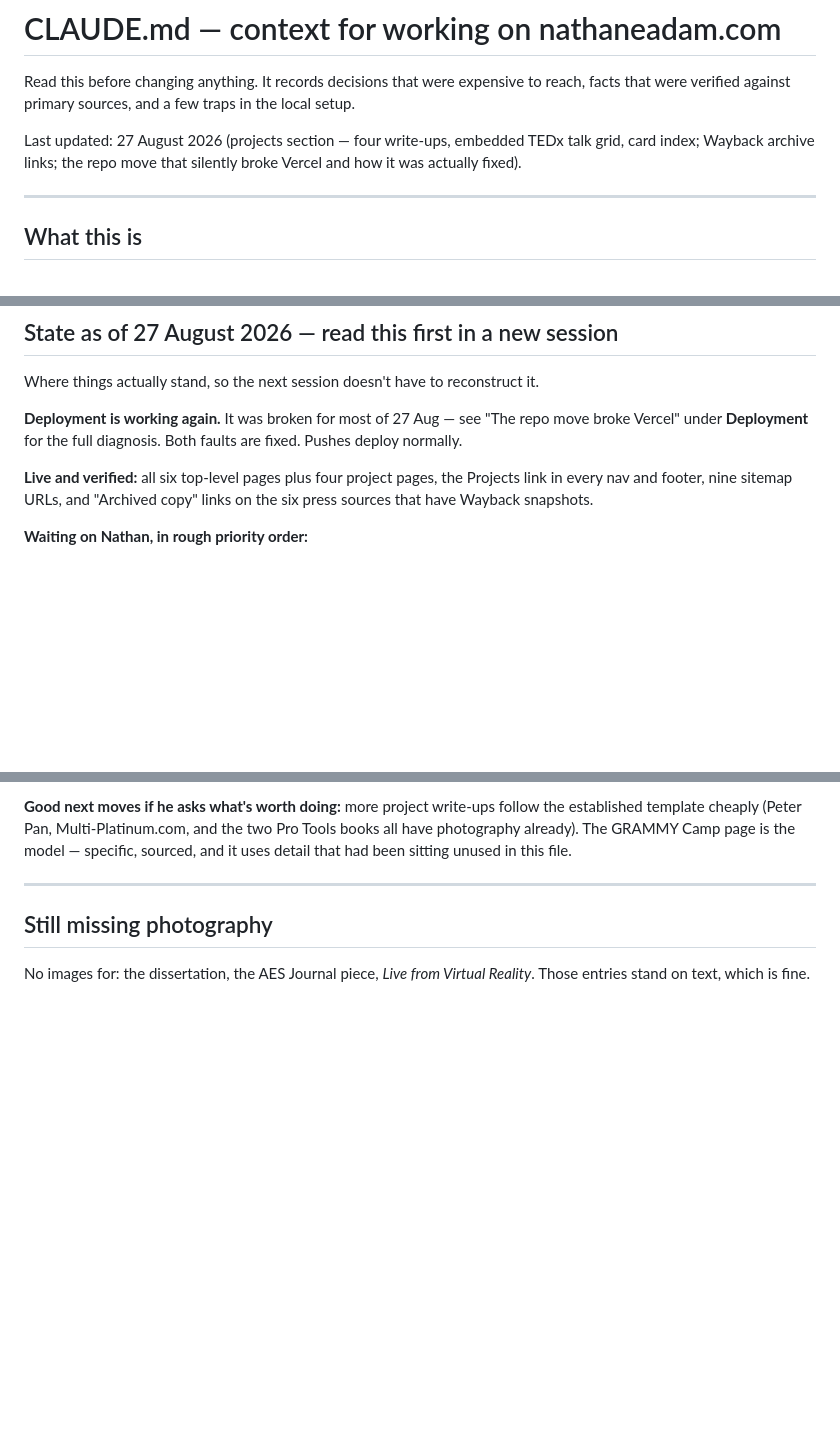
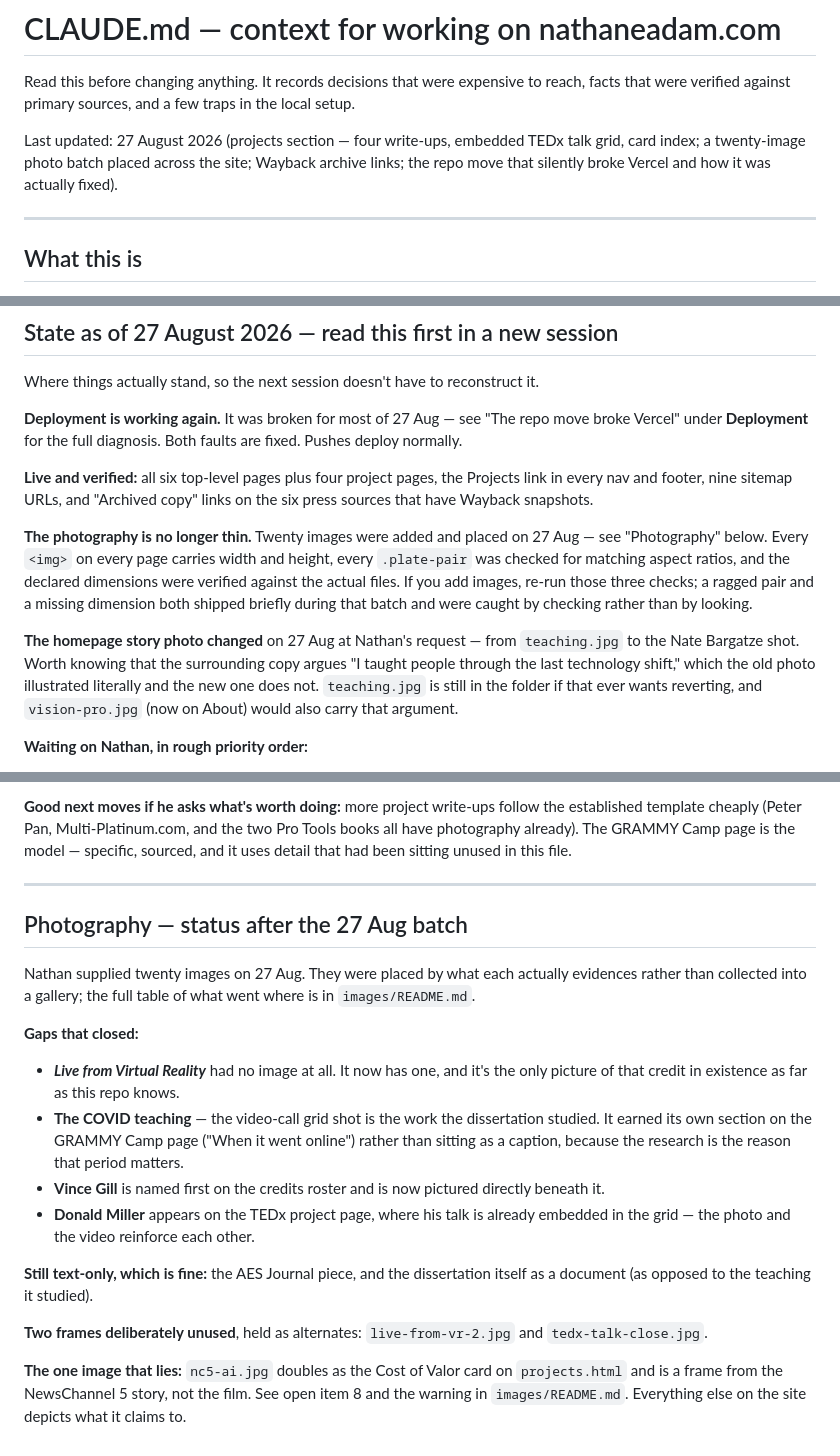
Before and after one commit to nathaneadam-del/nathaneadam-site, a Markdown page: CLAUDE.md, 3 parts joined by grey strips. Drawn GitHub-style; blank space fills up the shorter version.

```diff
--- a/CLAUDE.md
+++ b/CLAUDE.md
@@ -5,8 +5,9 @@ reach, facts that were verified against primary sources, and a few traps in the
 local setup.
 
 Last updated: 27 August 2026 (projects section — four write-ups, embedded TEDx
-talk grid, card index; Wayback archive links; the repo move that silently broke
-Vercel and how it was actually fixed).
+talk grid, card index; a twenty-image photo batch placed across the site;
+Wayback archive links; the repo move that silently broke Vercel and how it was
+actually fixed).
 
 ---
 
@@ -600,6 +601,20 @@ fixed. Pushes deploy normally.
 Projects link in every nav and footer, nine sitemap URLs, and "Archived copy"
 links on the six press sources that have Wayback snapshots.
 
+**The photography is no longer thin.** Twenty images were added and placed on
+27 Aug — see "Photography" below. Every `<img>` on every page carries width and
+height, every `.plate-pair` was checked for matching aspect ratios, and the
+declared dimensions were verified against the actual files. If you add images,
+re-run those three checks; a ragged pair and a missing dimension both shipped
+briefly during that batch and were caught by checking rather than by looking.
+
+**The homepage story photo changed** on 27 Aug at Nathan's request — from
+`teaching.jpg` to the Nate Bargatze shot. Worth knowing that the surrounding
+copy argues "I taught people through the last technology shift," which the old
+photo illustrated literally and the new one does not. `teaching.jpg` is still in
+the folder if that ever wants reverting, and `vision-pro.jpg` (now on About)
+would also carry that argument.
+
 **Waiting on Nathan, in rough priority order:**
 
 1. **Email authentication** — no SPF, no DKIM, no DMARC. Unchanged and still the
@@ -620,7 +635,32 @@ specific, sourced, and it uses detail that had been sitting unused in this file.
 
 ---
 
-## Still missing photography
+## Photography — status after the 27 Aug batch
 
-No images for: the dissertation, the AES Journal piece, *Live from Virtual
-Reality*. Those entries stand on text, which is fine.
+Nathan supplied twenty images on 27 Aug. They were placed by what each actually
+evidences rather than collected into a gallery; the full table of what went
+where is in `images/README.md`.
+
+**Gaps that closed:**
+
+- ***Live from Virtual Reality*** had no image at all. It now has one, and it's
+  the only picture of that credit in existence as far as this repo knows.
+- **The COVID teaching** — the video-call grid shot is the work the dissertation
+  studied. It earned its own section on the GRAMMY Camp page ("When it went
+  online") rather than sitting as a caption, because the research is the reason
+  that period matters.
+- **Vince Gill** is named first on the credits roster and is now pictured
+  directly beneath it.
+- **Donald Miller** appears on the TEDx project page, where his talk is already
+  embedded in the grid — the photo and the video reinforce each other.
+
+**Still text-only, which is fine:** the AES Journal piece, and the dissertation
+itself as a document (as opposed to the teaching it studied).
+
+**Two frames deliberately unused**, held as alternates: `live-from-vr-2.jpg` and
+`tedx-talk-close.jpg`.
+
+**The one image that lies:** `nc5-ai.jpg` doubles as the Cost of Valor card on
+`projects.html` and is a frame from the NewsChannel 5 story, not the film. See
+open item 8 and the warning in `images/README.md`. Everything else on the site
+depicts what it claims to.
```
Also changed, not shown: README.md (+3 -1 lines), images/README.md (+38 -0 lines).
